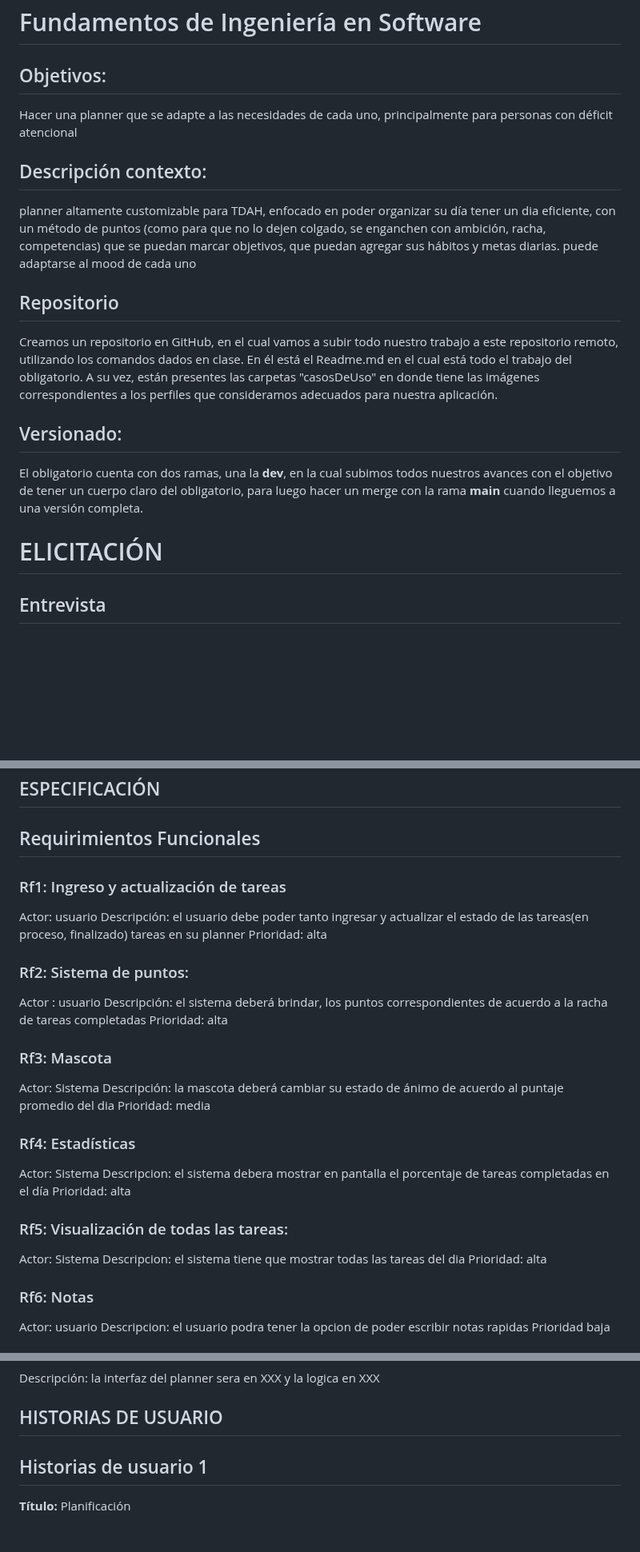
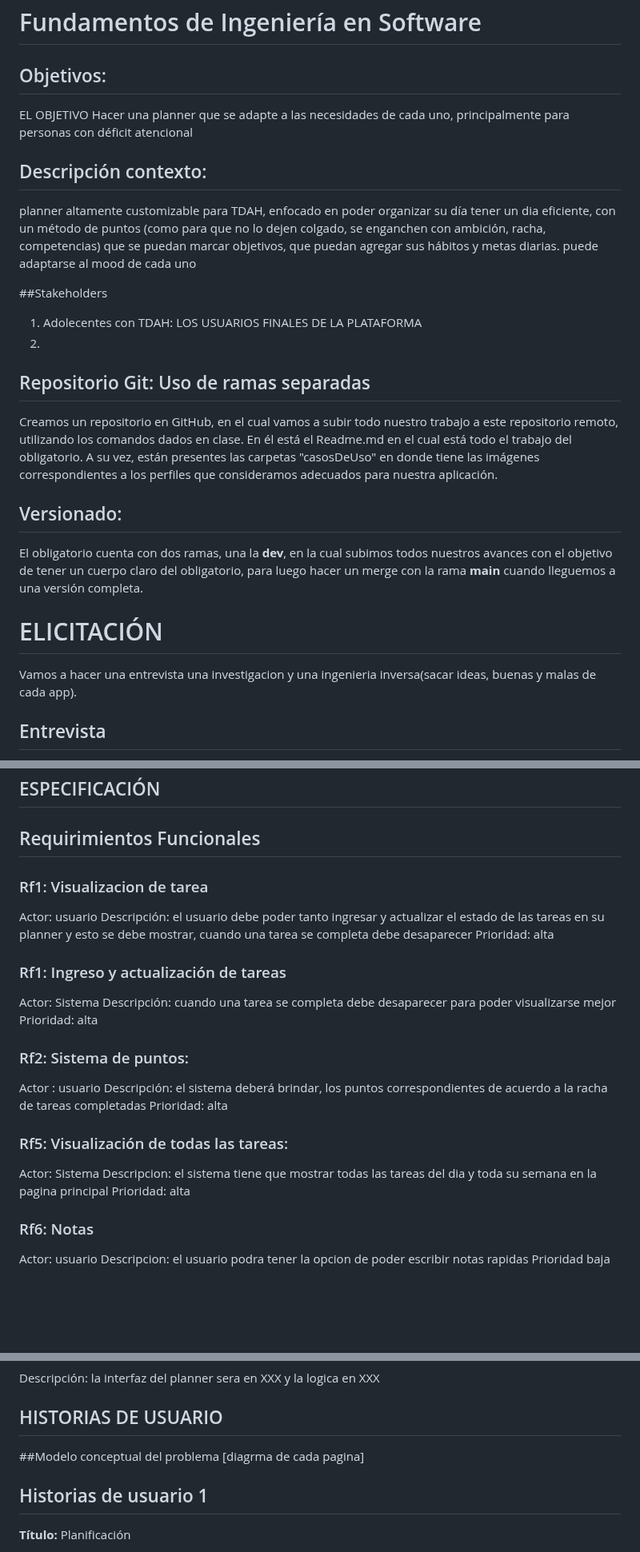
Before and after one commit to IngSoft-FIS-2023-2/obligatorio1-alcarraz-chappuis-vera, a Markdown page: README.md, 3 parts joined by grey strips. Shown at 80% size. Drawn GitHub-style; blank space fills up the shorter version.

Commit message:
Update README.md - algunas anotaciones y mejoras extraidas de ejmplo en clase

```diff
--- a/README.md
+++ b/README.md
@@ -5,18 +5,22 @@ M4A - Docentes: Alejandro  Adorjan
 
 # Fundamentos de Ingeniería en Software
 ## Objetivos:
+EL OBJETIVO
 Hacer una planner que se adapte a las necesidades de cada uno, principalmente para personas con déficit atencional
 ## Descripción contexto:
 planner altamente customizable para TDAH, enfocado en poder organizar su día tener un dia eficiente, con un método de puntos (como para que no lo dejen colgado, se enganchen con ambición, racha, competencias) que se puedan marcar objetivos, que puedan agregar sus hábitos y metas diarias. puede adaptarse al mood de cada uno
 
-## Repositorio
+##Stakeholders
+1. Adolecentes con TDAH: LOS USUARIOS FINALES DE LA PLATAFORMA
+2.
+## Repositorio Git: Uso de ramas separadas
 Creamos un repositorio en GitHub, en el cual vamos a subir todo nuestro trabajo a este repositorio remoto, utilizando los comandos dados en clase. En él está el Readme.md en el cual está todo el trabajo del obligatorio. A su vez, están presentes las carpetas "casosDeUso" en donde tiene las imágenes correspondientes a los perfiles que consideramos adecuados para nuestra aplicación.
 ## Versionado:
 El obligatorio cuenta con dos ramas, una la **dev**, en la cual subimos todos nuestros avances con el objetivo de tener un cuerpo claro del obligatorio, para luego hacer un merge con la rama **main** cuando lleguemos a una versión completa.
 
 
 # ELICITACIÓN
-
+ Vamos a hacer una entrevista una investigacion y una ingenieria inversa(sacar ideas, buenas y malas de cada app).
 ## Entrevista
 Llevamos a cabo una entrevista con Laura Fazacas, técnica de estudio especializada en dificultades de aprendizaje.
 Su trabajo diario consiste en ayudar con tareas diarias a estudiantes de todas las edades con dificultades de aprendizaje, diagnosticadas o no, como pueden ser Dislexia, Disgrafía, Discalculia, Discapacidad de la memoria y el procesamiento auditivo, Trastorno por déficit de atención e hiperactividad (TDHA), Trastorno del espectro autista/Trastorno generalizado del desarrollo, entre otros.
@@ -186,10 +190,17 @@ Esta aplicacion esta dise;ada enfocada a personas con tdah sin embargo muchas pe
 
 ## ESPECIFICACIÓN
 ## Requirimientos Funcionales
+
+###  Rf1: Visualizacion de tarea
+Actor: usuario
+Descripción: el usuario debe poder tanto ingresar y actualizar el estado de las tareas en su planner y esto se debe mostrar, cuando una tarea se completa debe desaparecer
+Prioridad: alta
+
 ###  Rf1: Ingreso y actualización de tareas
-Actor: usuario
-Descripción: el usuario debe poder tanto ingresar y actualizar el estado de las tareas(en proceso, 	finalizado) tareas en su planner
+Actor: Sistema
+Descripción: cuando una tarea se completa debe desaparecer para poder visualizarse mejor
 Prioridad: alta
+
 
 
 ### Rf2: Sistema de puntos:
@@ -197,19 +208,9 @@ Actor : usuario
 Descripción: el sistema deberá brindar, los puntos correspondientes de acuerdo a la racha de tareas completadas
 Prioridad: alta
 
-### Rf3: Mascota
-Actor: Sistema
-Descripción: la mascota deberá cambiar su estado de ánimo de acuerdo al puntaje promedio del dia
-Prioridad: media
-
-### Rf4: Estadísticas
-Actor: Sistema
-Descripcion: el sistema debera mostrar en pantalla el porcentaje de tareas completadas en el día
-Prioridad: alta
-
 ### Rf5: Visualización de todas las tareas:
 Actor: Sistema
-Descripcion: el sistema tiene que mostrar todas las tareas del dia
+Descripcion: el sistema tiene que mostrar todas las tareas del dia y toda su semana en la pagina principal
 Prioridad: alta
 
 ### Rf6: Notas
@@ -239,6 +240,9 @@ Descripción: la interfaz del planner sera en XXX y la logica en XXX
 
 ## HISTORIAS DE USUARIO
 
+
+##Modelo conceptual del problema
+[diagrma de cada pagina]
 ## Historias de usuario 1
 **Título:** Planificación
 
```
